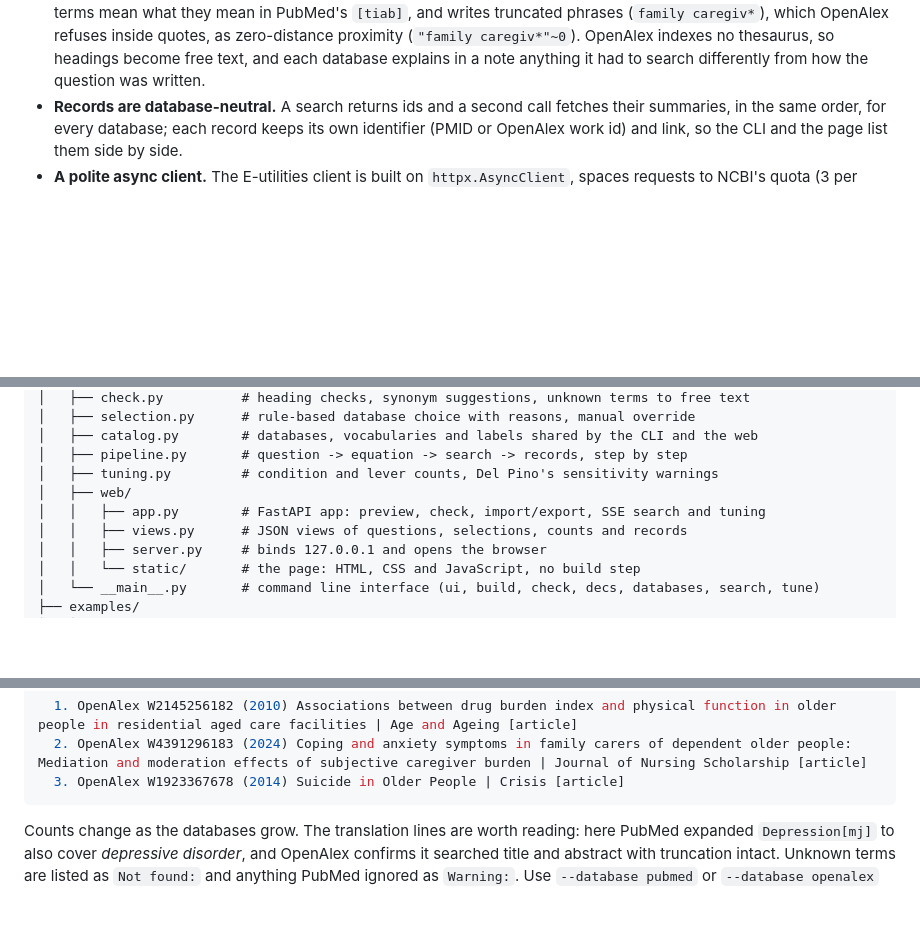
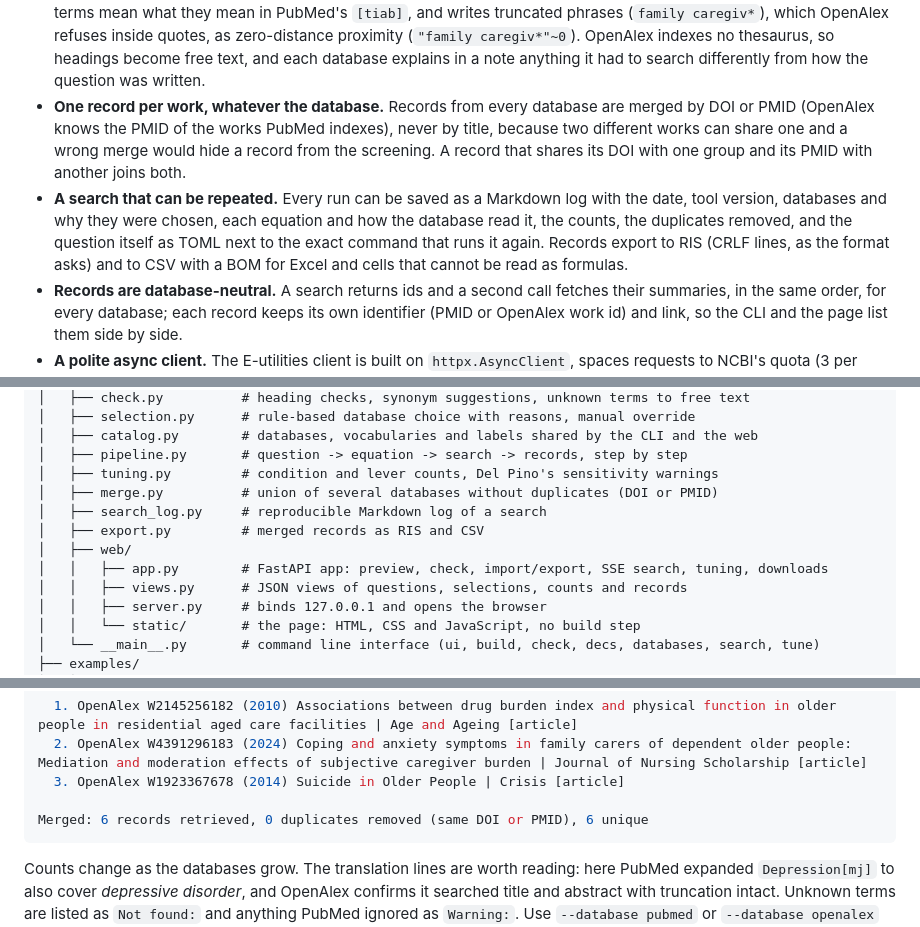
Before and after one commit to juanmmm21/biblio-search, a Markdown page: README.md, 3 parts joined by grey strips. GitHub-like rendering; blank space fills up the shorter version.

````diff
--- a/README.md
+++ b/README.md
@@ -97,6 +97,15 @@ University of Jaén) in *"Cómo aprender (y enseñar) a realizar búsquedas en C
   inside quotes, as zero-distance proximity (`"family caregiv*"~0`). OpenAlex indexes no
   thesaurus, so headings become free text, and each database explains in a note anything it
   had to search differently from how the question was written.
+- **One record per work, whatever the database.** Records from every database are merged
+  by DOI or PMID (OpenAlex knows the PMID of the works PubMed indexes), never by title,
+  because two different works can share one and a wrong merge would hide a record from the
+  screening. A record that shares its DOI with one group and its PMID with another joins both.
+- **A search that can be repeated.** Every run can be saved as a Markdown log with the date,
+  tool version, databases and why they were chosen, each equation and how the database read
+  it, the counts, the duplicates removed, and the question itself as TOML next to the exact
+  command that runs it again. Records export to RIS (CRLF lines, as the format asks) and to
+  CSV with a BOM for Excel and cells that cannot be read as formulas.
 - **Records are database-neutral.** A search returns ids and a second call fetches their
   summaries, in the same order, for every database; each record keeps its own identifier
   (PMID or OpenAlex work id) and link, so the CLI and the page list them side by side.
@@ -144,8 +153,11 @@ biblio-search/
 │   ├── catalog.py        # databases, vocabularies and labels shared by the CLI and the web
 │   ├── pipeline.py       # question -> equation -> search -> records, step by step
 │   ├── tuning.py         # condition and lever counts, Del Pino's sensitivity warnings
+│   ├── merge.py          # union of several databases without duplicates (DOI or PMID)
+│   ├── search_log.py     # reproducible Markdown log of a search
+│   ├── export.py         # merged records as RIS and CSV
 │   ├── web/
-│   │   ├── app.py        # FastAPI app: preview, check, import/export, SSE search and tuning
+│   │   ├── app.py        # FastAPI app: preview, check, import/export, SSE search, tuning, downloads
 │   │   ├── views.py      # JSON views of questions, selections, counts and records
 │   │   ├── server.py     # binds 127.0.0.1 and opens the browser
 │   │   └── static/       # the page: HTML, CSS and JavaScript, no build step
@@ -415,6 +429,8 @@ Results: 2516
   1. OpenAlex W2145256182 (2010) Associations between drug burden index and physical function in older people in residential aged care facilities | Age and Ageing [article]
   2. OpenAlex W4391296183 (2024) Coping and anxiety symptoms in family carers of dependent older people: Mediation and moderation effects of subjective caregiver burden | Journal of Nursing Scholarship [article]
   3. OpenAlex W1923367678 (2014) Suicide in Older People | Crisis [article]
+
+Merged: 6 records retrieved, 0 duplicates removed (same DOI or PMID), 6 unique
 ```
 
 Counts change as the databases grow. The translation lines are worth reading: here PubMed
````
Also changed, not shown: other parts of README.md (+35 -2 lines), docs/screenshots/search.png.
